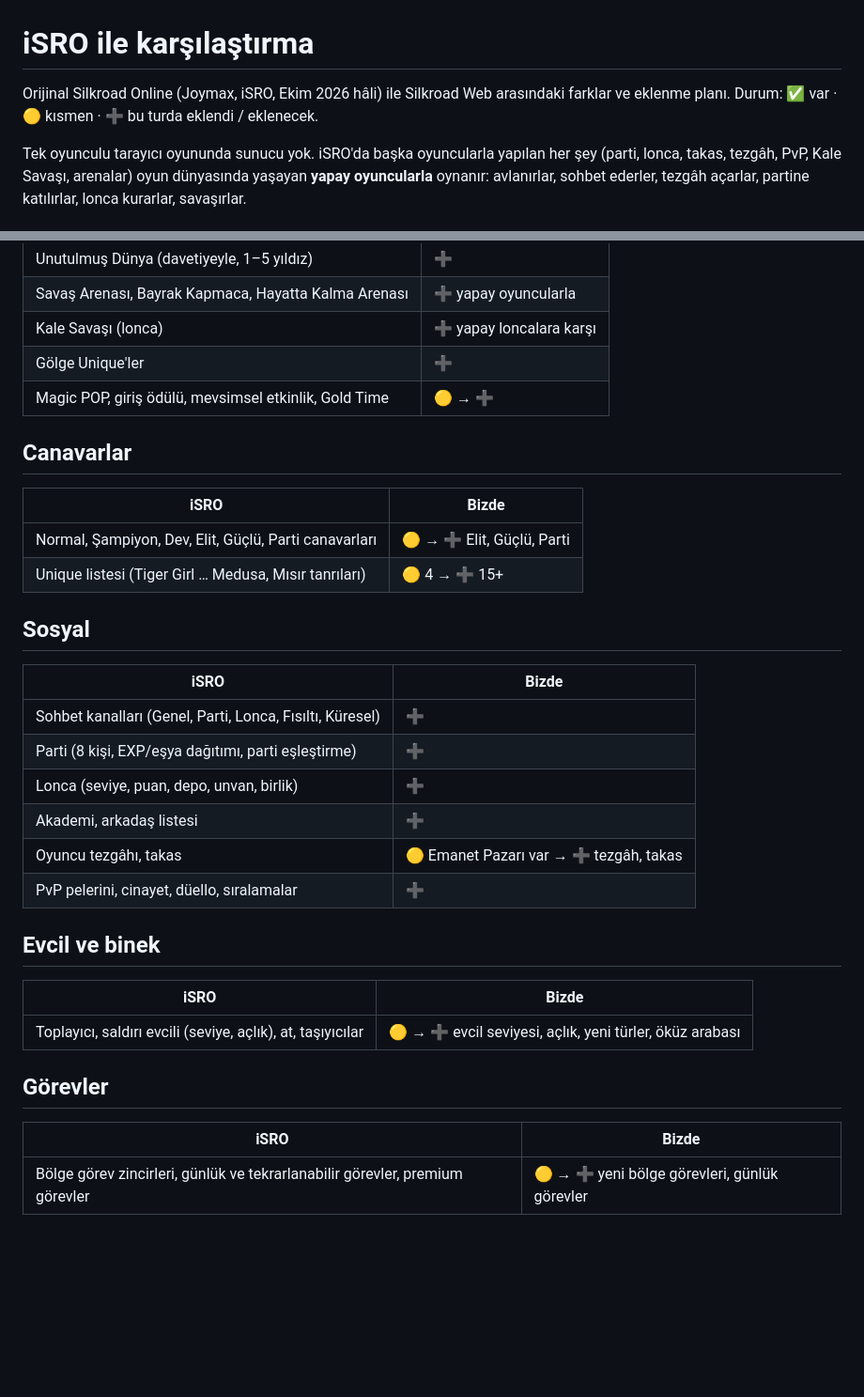
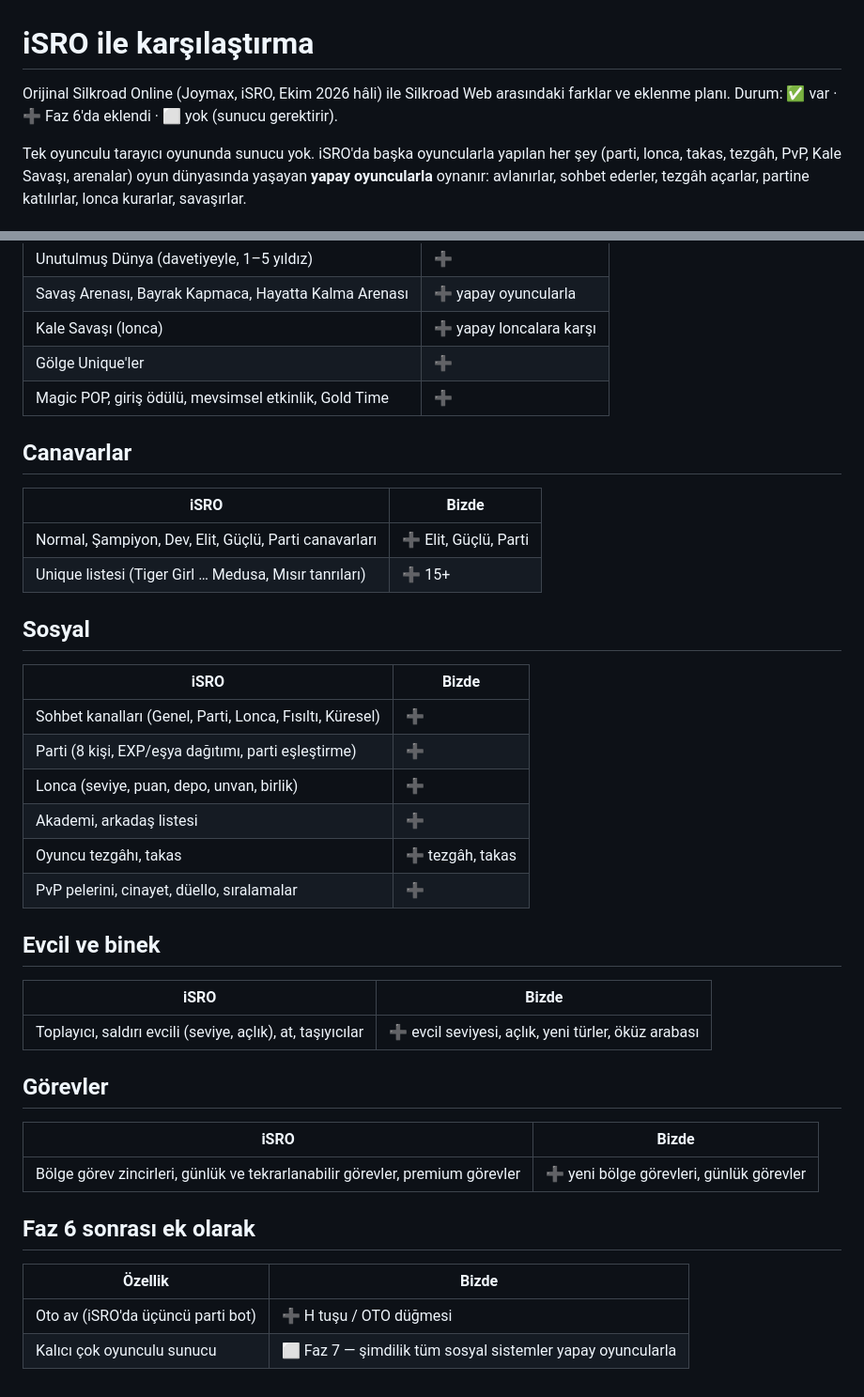
Before and after one commit to kaan2635/silkroad-web, a Markdown page: docs/ISRO_KARSILASTIRMA.md, 2 parts joined by grey strips. Shown at 94% size. Drawn GitHub-style; blank space fills up the shorter version.

```diff
--- a/docs/ISRO_KARSILASTIRMA.md
+++ b/docs/ISRO_KARSILASTIRMA.md
@@ -1,7 +1,7 @@
 # iSRO ile karşılaştırma
 
 Orijinal Silkroad Online (Joymax, iSRO, Ekim 2026 hâli) ile Silkroad Web arasındaki farklar ve eklenme planı.
-Durum: ✅ var · 🟡 kısmen · ➕ bu turda eklendi / eklenecek.
+Durum: ✅ var · ➕ Faz 6'da eklendi · ⬜ yok (sunucu gerektirir).
 
 Tek oyunculu tarayıcı oyununda sunucu yok. iSRO'da başka oyuncularla yapılan her şey (parti, lonca, takas, tezgâh, PvP,
 Kale Savaşı, arenalar) oyun dünyasında yaşayan **yapay oyuncularla** oynanır: avlanırlar, sohbet ederler, tezgâh açarlar,
@@ -53,13 +53,13 @@ partine katılırlar, lonca kurarlar, savaşırlar.
 | Savaş Arenası, Bayrak Kapmaca, Hayatta Kalma Arenası | ➕ yapay oyuncularla |
 | Kale Savaşı (lonca) | ➕ yapay loncalara karşı |
 | Gölge Unique'ler | ➕ |
-| Magic POP, giriş ödülü, mevsimsel etkinlik, Gold Time | 🟡 → ➕ |
+| Magic POP, giriş ödülü, mevsimsel etkinlik, Gold Time | ➕ |
 
 ## Canavarlar
 | iSRO | Bizde |
 |---|---|
-| Normal, Şampiyon, Dev, Elit, Güçlü, Parti canavarları | 🟡 → ➕ Elit, Güçlü, Parti |
-| Unique listesi (Tiger Girl … Medusa, Mısır tanrıları) | 🟡 4 → ➕ 15+ |
+| Normal, Şampiyon, Dev, Elit, Güçlü, Parti canavarları | ➕ Elit, Güçlü, Parti |
+| Unique listesi (Tiger Girl … Medusa, Mısır tanrıları) | ➕ 15+ |
 
 ## Sosyal
 | iSRO | Bizde |
@@ -68,15 +68,21 @@ partine katılırlar, lonca kurarlar, savaşırlar.
 | Parti (8 kişi, EXP/eşya dağıtımı, parti eşleştirme) | ➕ |
 | Lonca (seviye, puan, depo, unvan, birlik) | ➕ |
 | Akademi, arkadaş listesi | ➕ |
-| Oyuncu tezgâhı, takas | 🟡 Emanet Pazarı var → ➕ tezgâh, takas |
+| Oyuncu tezgâhı, takas | ➕ tezgâh, takas |
 | PvP pelerini, cinayet, düello, sıralamalar | ➕ |
 
 ## Evcil ve binek
 | iSRO | Bizde |
 |---|---|
-| Toplayıcı, saldırı evcili (seviye, açlık), at, taşıyıcılar | 🟡 → ➕ evcil seviyesi, açlık, yeni türler, öküz arabası |
+| Toplayıcı, saldırı evcili (seviye, açlık), at, taşıyıcılar | ➕ evcil seviyesi, açlık, yeni türler, öküz arabası |
 
 ## Görevler
 | iSRO | Bizde |
 |---|---|
-| Bölge görev zincirleri, günlük ve tekrarlanabilir görevler, premium görevler | 🟡 → ➕ yeni bölge görevleri, günlük görevler |
+| Bölge görev zincirleri, günlük ve tekrarlanabilir görevler, premium görevler | ➕ yeni bölge görevleri, günlük görevler |
+
+## Faz 6 sonrası ek olarak
+| Özellik | Bizde |
+|---|---|
+| Oto av (iSRO'da üçüncü parti bot) | ➕ H tuşu / OTO düğmesi |
+| Kalıcı çok oyunculu sunucu | ⬜ Faz 7 — şimdilik tüm sosyal sistemler yapay oyuncularla |
```
Also changed, not shown: other parts of docs/ISRO_KARSILASTIRMA.md (+8 -8 lines), README.md (+45 -6 lines), ROADMAP.md (+14 -5 lines).
